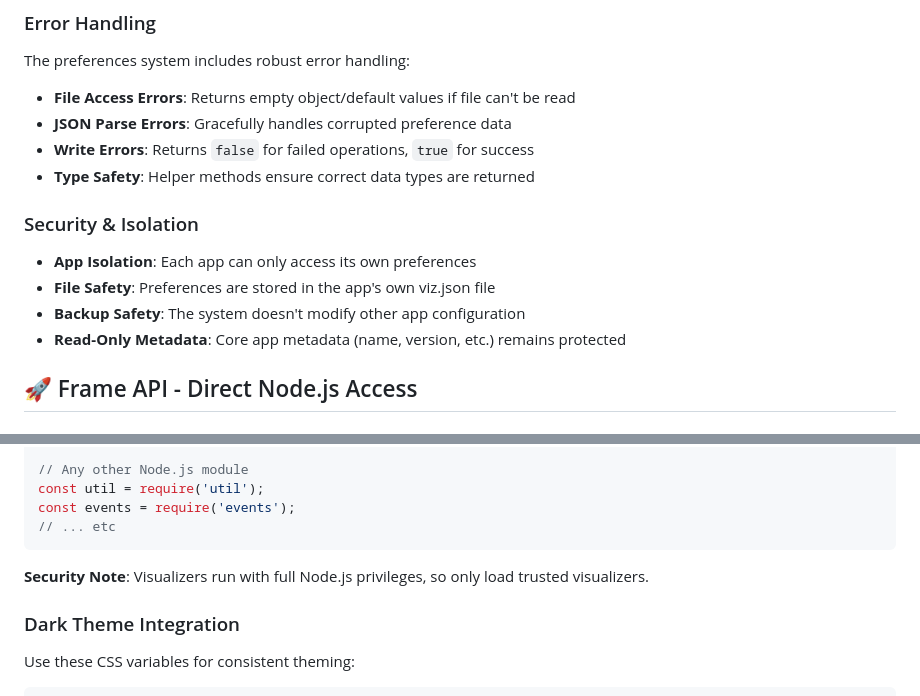
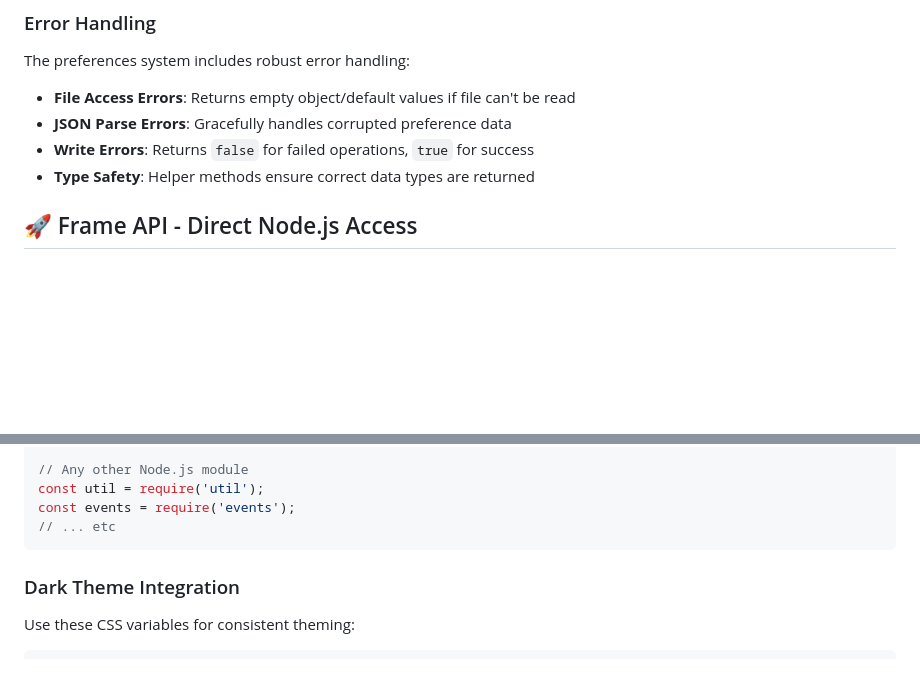
Before and after one commit to moughxyz/viberunner, a Markdown page: README.md, 2 parts joined by grey strips. Rendered like a GitHub page; blank space fills up the shorter version.

Commit message:
remove misleading security claims from README

````diff
--- a/README.md
+++ b/README.md
@@ -476,13 +476,6 @@ The preferences system includes robust error handling:
 - **JSON Parse Errors**: Gracefully handles corrupted preference data
 - **Write Errors**: Returns `false` for failed operations, `true` for success
 - **Type Safety**: Helper methods ensure correct data types are returned
-
-### Security & Isolation
-
-- **App Isolation**: Each app can only access its own preferences
-- **File Safety**: Preferences are stored in the app's own viz.json file
-- **Backup Safety**: The system doesn't modify other app configuration
-- **Read-Only Metadata**: Core app metadata (name, version, etc.) remains protected
 
 ## 🚀 Frame API - Direct Node.js Access
 
@@ -1252,8 +1245,6 @@ const util = require('util');
 const events = require('events');
 // ... etc
 ```
-
-**Security Note**: Visualizers run with full Node.js privileges, so only load trusted visualizers.
 
 ### Dark Theme Integration
 
````
